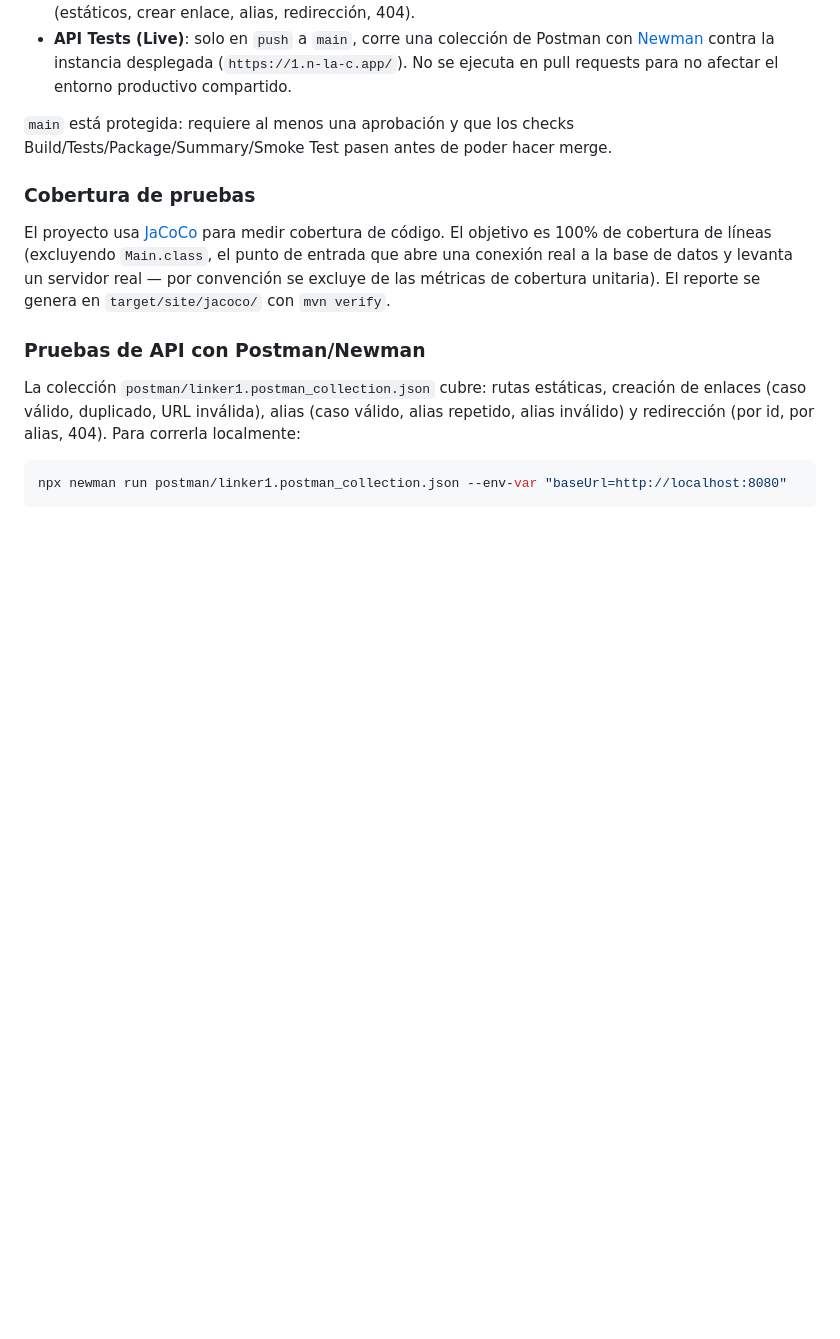
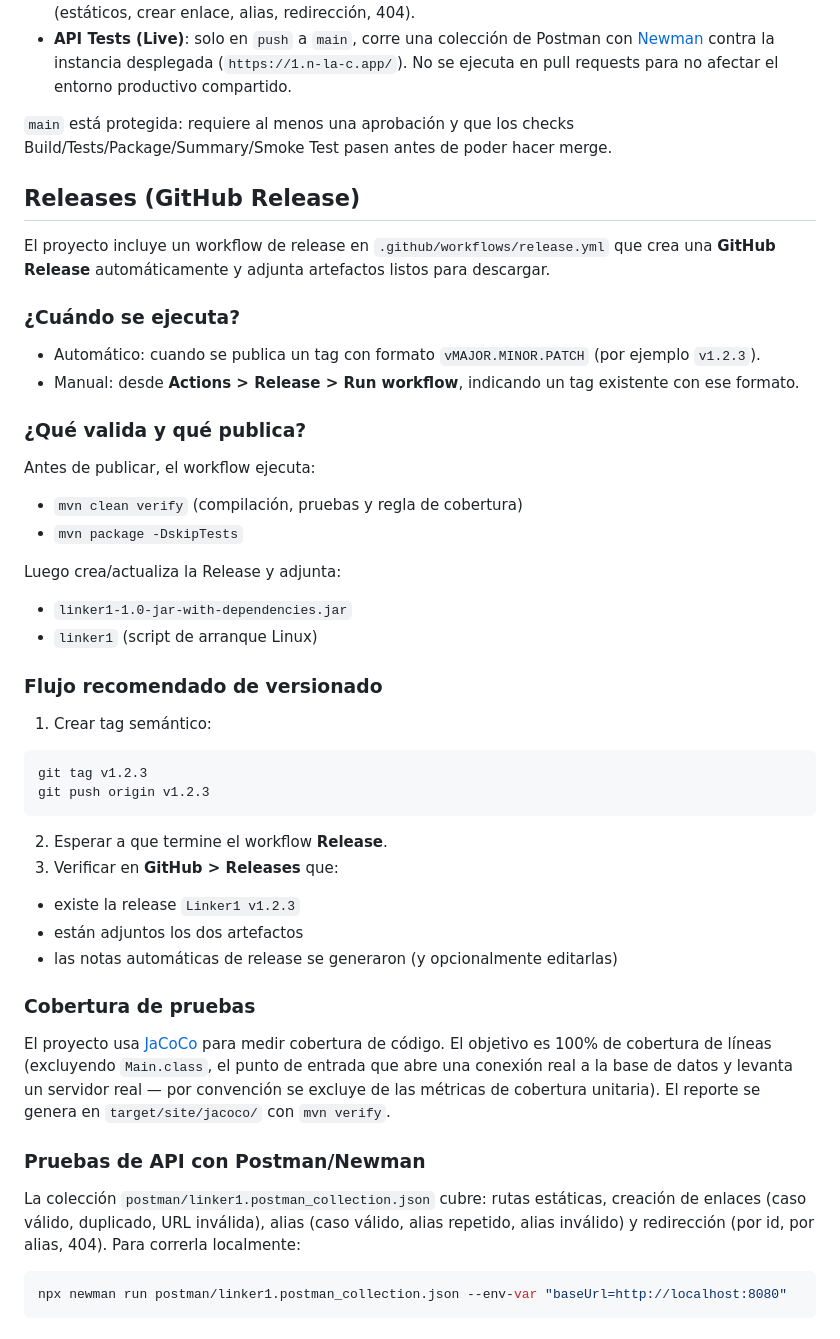
Before and after one commit to co-eiv-devsecops/linker1, a Markdown page: README.md, the part around the change. GitHub-like rendering; blank space fills up the shorter version.

````diff
--- a/README.md
+++ b/README.md
@@ -102,6 +102,42 @@ El pipeline de CI (`.github/workflows/ci.yml`) corre en cada `push` a `main` y e
 - **API Tests (Live)**: solo en `push` a `main`, corre una colección de Postman con [Newman](https://github.com/postmanlabs/newman) contra la instancia desplegada (`https://1.n-la-c.app/`). No se ejecuta en pull requests para no afectar el entorno productivo compartido.
 
 `main` está protegida: requiere al menos una aprobación y que los checks Build/Tests/Package/Summary/Smoke Test pasen antes de poder hacer merge.
+
+## Releases (GitHub Release)
+
+El proyecto incluye un workflow de release en `.github/workflows/release.yml` que crea una **GitHub Release** automáticamente y adjunta artefactos listos para descargar.
+
+### ¿Cuándo se ejecuta?
+
+- Automático: cuando se publica un tag con formato `vMAJOR.MINOR.PATCH` (por ejemplo `v1.2.3`).
+- Manual: desde **Actions > Release > Run workflow**, indicando un tag existente con ese formato.
+
+### ¿Qué valida y qué publica?
+
+Antes de publicar, el workflow ejecuta:
+
+- `mvn clean verify` (compilación, pruebas y regla de cobertura)
+- `mvn package -DskipTests`
+
+Luego crea/actualiza la Release y adjunta:
+
+- `linker1-1.0-jar-with-dependencies.jar`
+- `linker1` (script de arranque Linux)
+
+### Flujo recomendado de versionado
+
+1. Crear tag semántico:
+
+```bash
+git tag v1.2.3
+git push origin v1.2.3
+```
+
+2. Esperar a que termine el workflow **Release**.
+3. Verificar en **GitHub > Releases** que:
+  - existe la release `Linker1 v1.2.3`
+  - están adjuntos los dos artefactos
+  - las notas automáticas de release se generaron (y opcionalmente editarlas)
 
 ### Cobertura de pruebas
 
````
